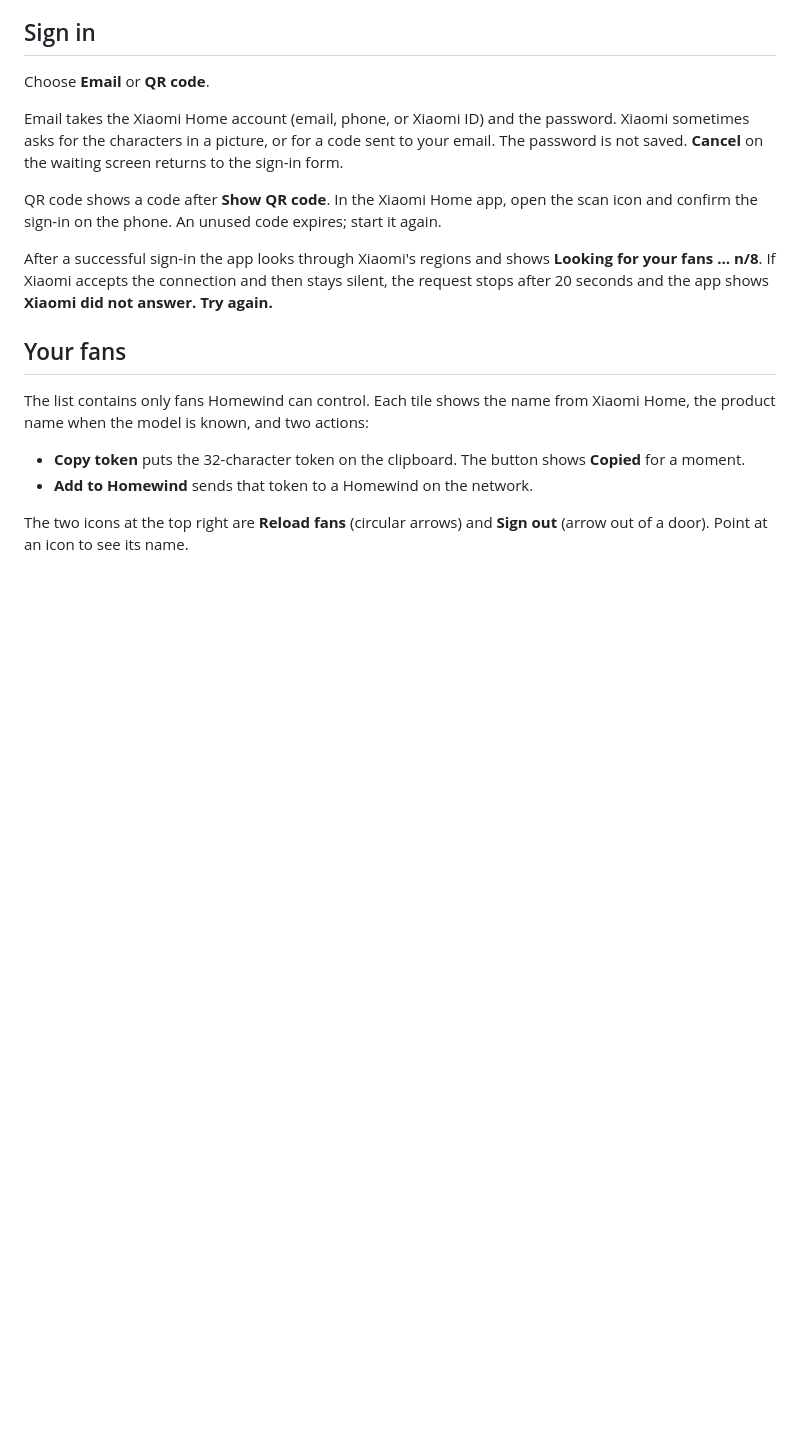
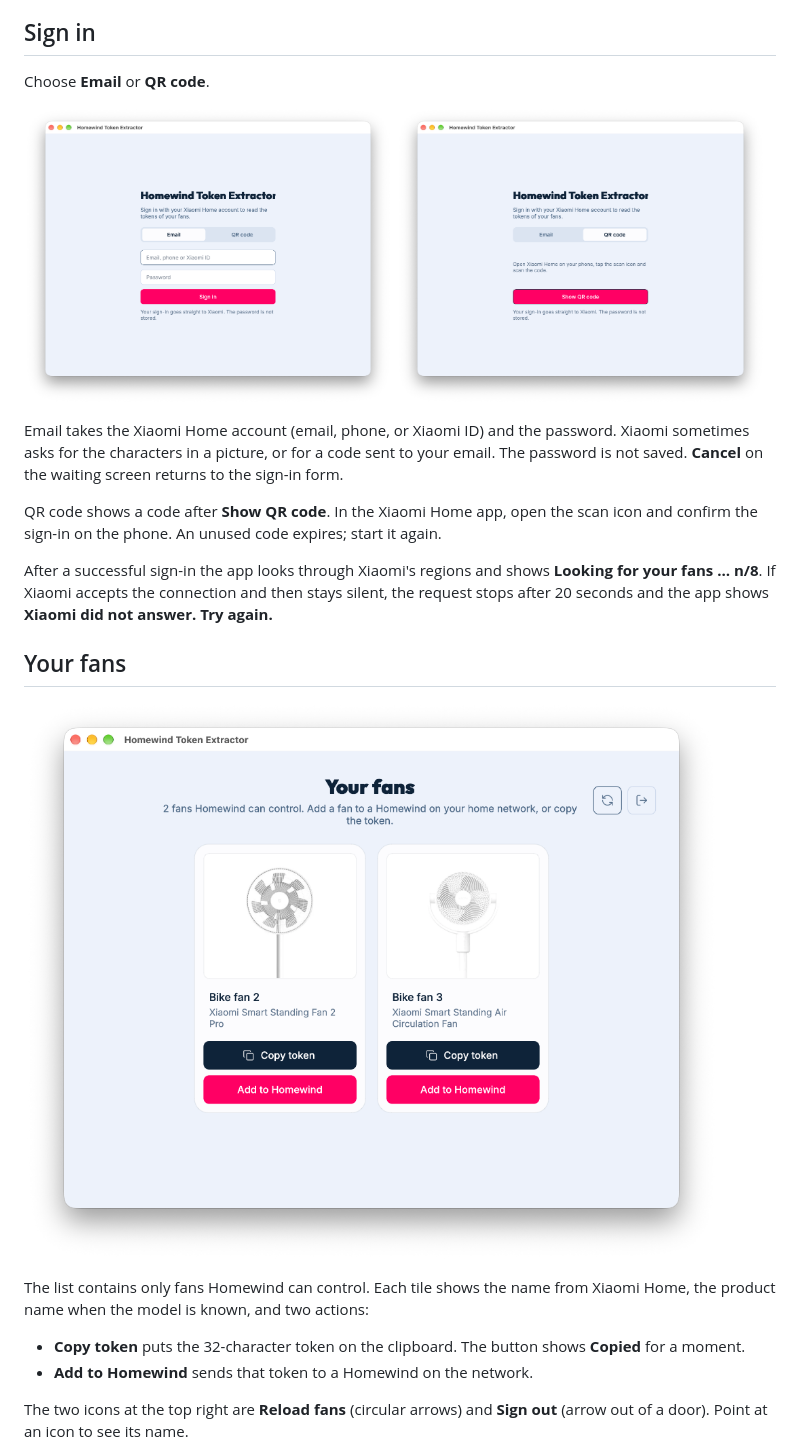
Before and after one commit to mLihs/homewind-tokenextractor, a Markdown page: docs/USAGE.md, the part around the change. Drawn GitHub-style; pictures changed too: docs/screenshots/sign-in-email.png (added), docs/screenshots/sign-in-qr.png (added), docs/screenshots/your-fans.png (added); blank space fills up the shorter version.

```diff
--- a/docs/USAGE.md
+++ b/docs/USAGE.md
@@ -16,6 +16,11 @@ The first time you click **Add to Homewind**, macOS asks for permission to find
 
 Choose **Email** or **QR code**.
 
+<p>
+  <img src="screenshots/sign-in-email.png" alt="Sign in with email and password" width="49%">
+  <img src="screenshots/sign-in-qr.png" alt="Sign in with a QR code" width="49%">
+</p>
+
 Email takes the Xiaomi Home account (email, phone, or Xiaomi ID) and the password. Xiaomi sometimes asks for the characters in a picture, or for a code sent to your email. The password is not saved. **Cancel** on the waiting screen returns to the sign-in form.
 
 QR code shows a code after **Show QR code**. In the Xiaomi Home app, open the scan icon and confirm the sign-in on the phone. An unused code expires; start it again.
@@ -23,6 +28,8 @@ QR code shows a code after **Show QR code**. In the Xiaomi Home app, open the sc
 After a successful sign-in the app looks through Xiaomi's regions and shows **Looking for your fans … n/8**. If Xiaomi accepts the connection and then stays silent, the request stops after 20 seconds and the app shows **Xiaomi did not answer. Try again.**
 
 ## Your fans
+
+![Your fans: Copy token and Add to Homewind on each fan, Reload fans and Sign out at the top right](screenshots/your-fans.png)
 
 The list contains only fans Homewind can control. Each tile shows the name from Xiaomi Home, the product name when the model is known, and two actions:
 
```
Also changed, not shown: .github/release-body.md (+7 -0 lines), README.md (+7 -0 lines), 1 other file.
